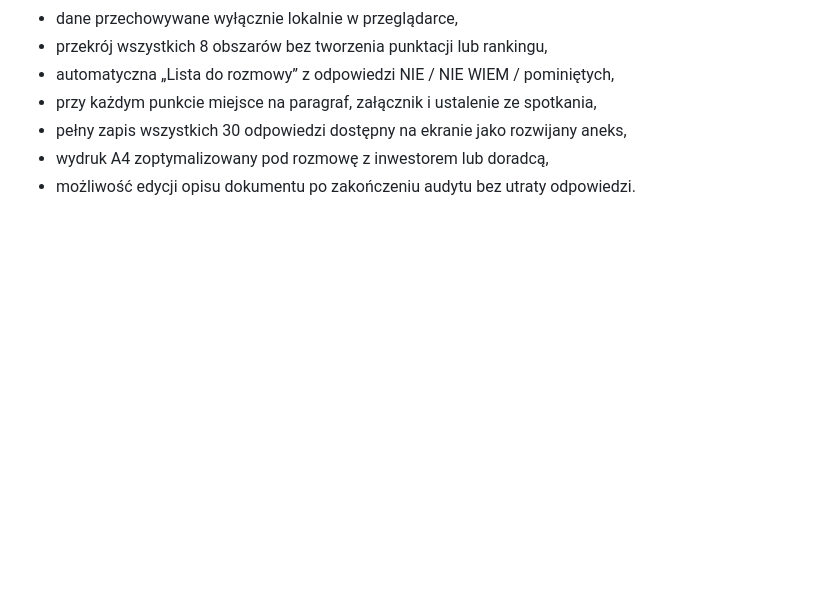
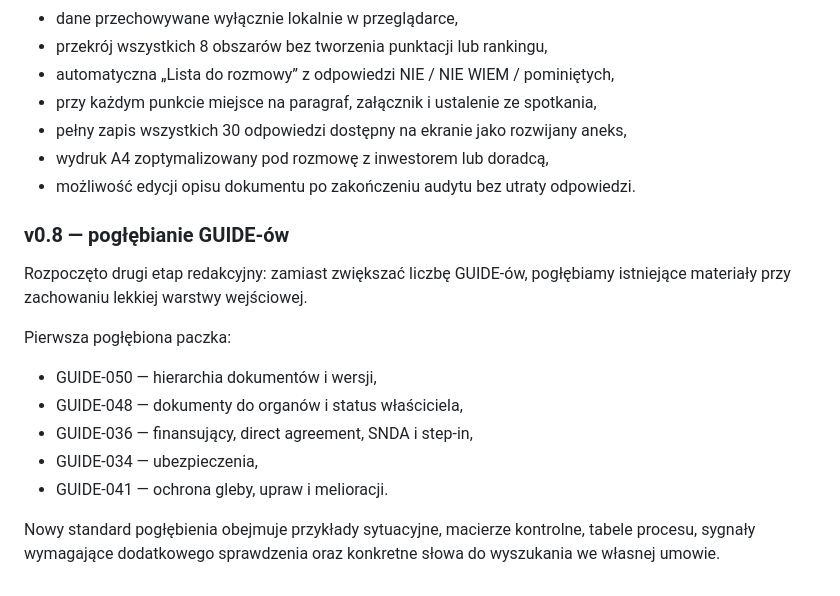
Before and after one commit to gawierzba/wind-land-guide, a Markdown page: README.md, the part around the change. Rendered like a GitHub page; blank space fills up the shorter version.

Commit message:
Document v0.8 GUIDE deepening pass

```diff
--- a/README.md
+++ b/README.md
@@ -85,3 +85,17 @@ Podsumowanie audytu zostało przebudowane w drukowalną „Kartę analizy umowy
 - pełny zapis wszystkich 30 odpowiedzi dostępny na ekranie jako rozwijany aneks,
 - wydruk A4 zoptymalizowany pod rozmowę z inwestorem lub doradcą,
 - możliwość edycji opisu dokumentu po zakończeniu audytu bez utraty odpowiedzi.
+
+
+### v0.8 — pogłębianie GUIDE-ów
+
+Rozpoczęto drugi etap redakcyjny: zamiast zwiększać liczbę GUIDE-ów, pogłębiamy istniejące materiały przy zachowaniu lekkiej warstwy wejściowej.
+
+Pierwsza pogłębiona paczka:
+- GUIDE-050 — hierarchia dokumentów i wersji,
+- GUIDE-048 — dokumenty do organów i status właściciela,
+- GUIDE-036 — finansujący, direct agreement, SNDA i step-in,
+- GUIDE-034 — ubezpieczenia,
+- GUIDE-041 — ochrona gleby, upraw i melioracji.
+
+Nowy standard pogłębienia obejmuje przykłady sytuacyjne, macierze kontrolne, tabele procesu, sygnały wymagające dodatkowego sprawdzenia oraz konkretne słowa do wyszukania we własnej umowie.
```
